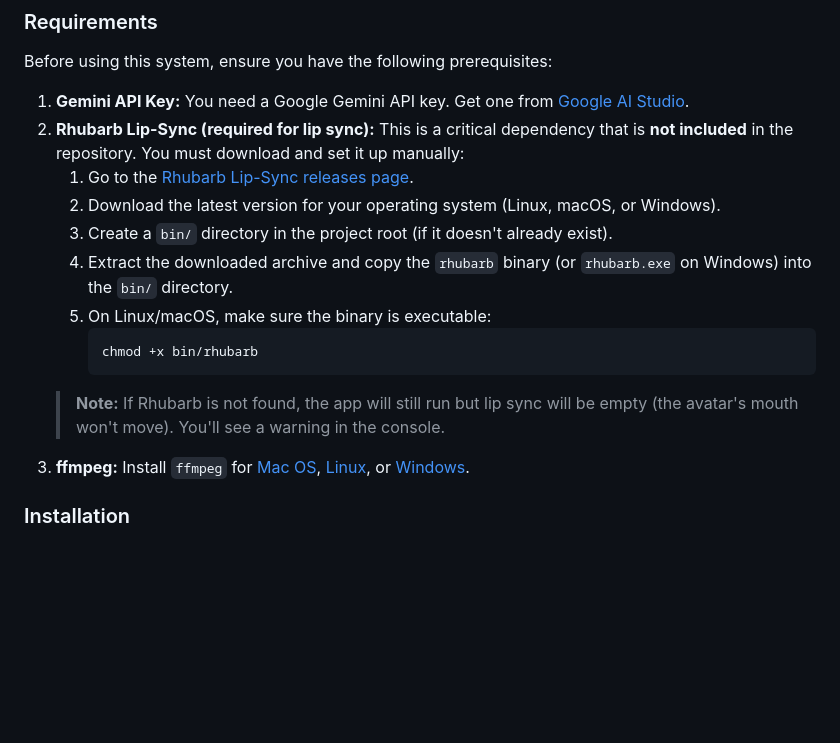
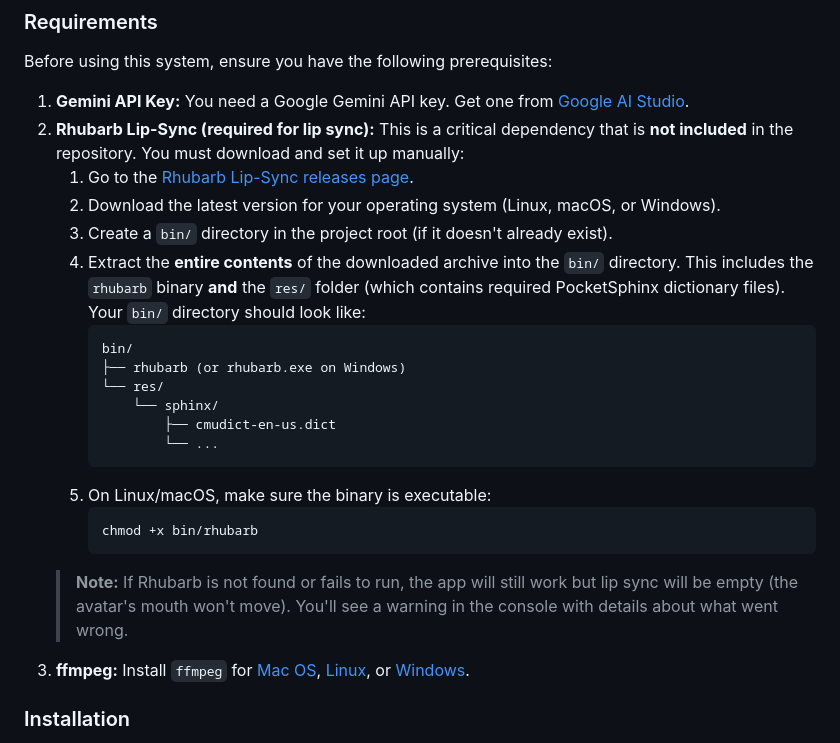
Before and after one commit to Raulji-Ranpriyasinh/AI-avtar, a Markdown page: README.md, the part around the change. GitHub-like rendering; blank space fills up the shorter version.

Commit message:
Update README: clarify that entire Rhubarb archive (including res/ folder) must be extracted into bin/
Co-Authored-By: alt.e9-0vh0uct@cbjst.myddns.me <ranpriyasinhraulji@gmail.com>

````diff
--- a/README.md
+++ b/README.md
@@ -139,12 +139,20 @@ Before using this system, ensure you have the following prerequisites:
    1. Go to the [Rhubarb Lip-Sync releases page](https://github.com/DanielSWolf/rhubarb-lip-sync/releases).
    2. Download the latest version for your operating system (Linux, macOS, or Windows).
    3. Create a `bin/` directory in the project root (if it doesn't already exist).
-   4. Extract the downloaded archive and copy the `rhubarb` binary (or `rhubarb.exe` on Windows) into the `bin/` directory.
+   4. Extract the **entire contents** of the downloaded archive into the `bin/` directory. This includes the `rhubarb` binary **and** the `res/` folder (which contains required PocketSphinx dictionary files). Your `bin/` directory should look like:
+      ```
+      bin/
+      ├── rhubarb (or rhubarb.exe on Windows)
+      └── res/
+          └── sphinx/
+              ├── cmudict-en-us.dict
+              └── ...
+      ```
    5. On Linux/macOS, make sure the binary is executable:
       ```bash
       chmod +x bin/rhubarb
       ```
-   > **Note:** If Rhubarb is not found, the app will still run but lip sync will be empty (the avatar's mouth won't move). You'll see a warning in the console.
+   > **Note:** If Rhubarb is not found or fails to run, the app will still work but lip sync will be empty (the avatar's mouth won't move). You'll see a warning in the console with details about what went wrong.
 3. **ffmpeg:** Install `ffmpeg` for [Mac OS](https://formulae.brew.sh/formula/ffmpeg), [Linux](https://ffmpeg.org/download.html), or [Windows](https://ffmpeg.org/download.html).
 
 ### Installation
````
